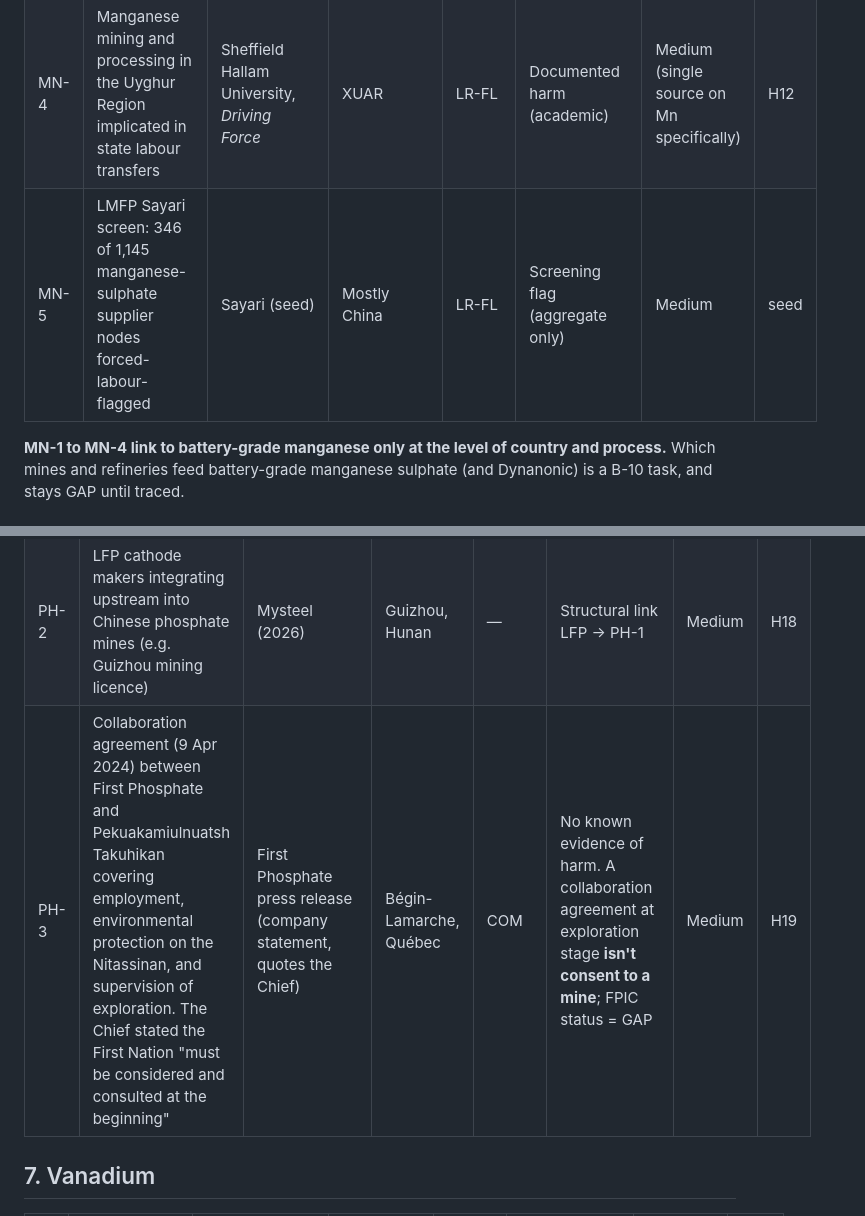
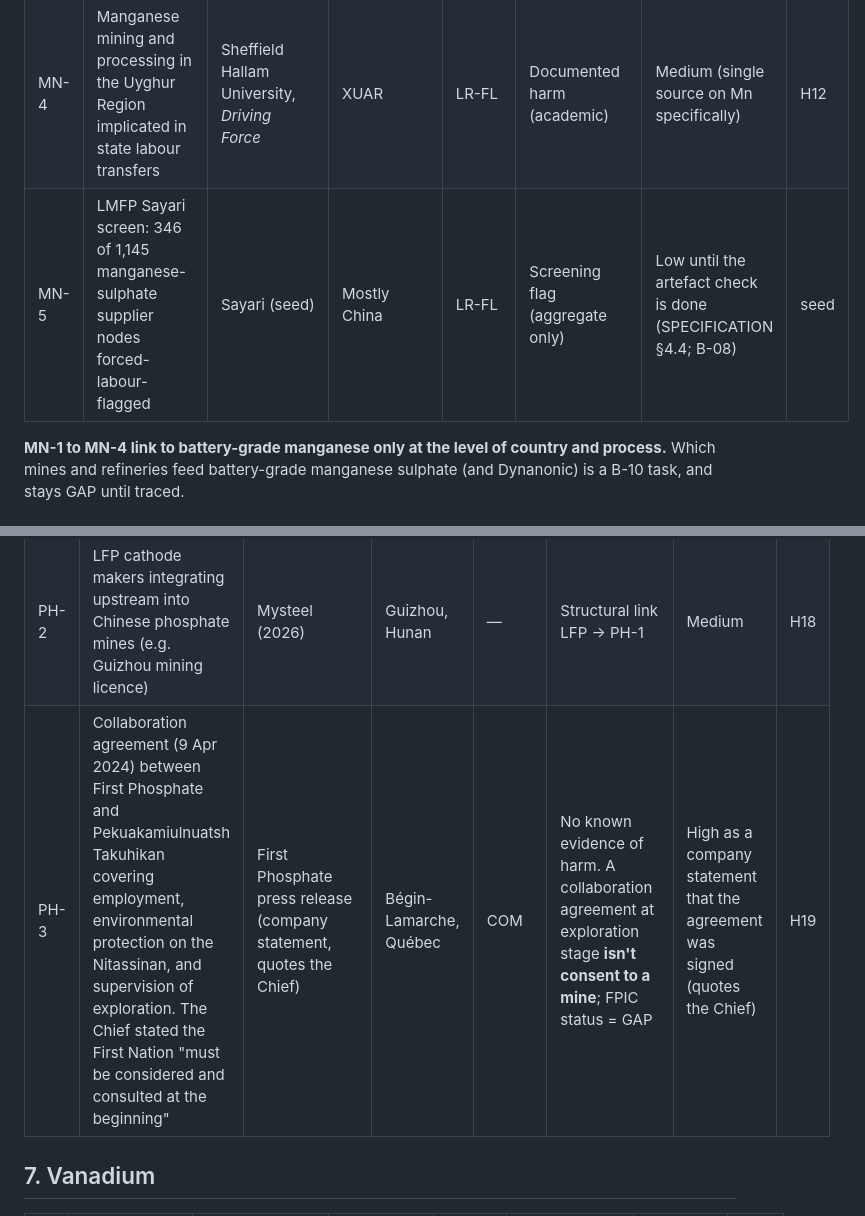
Before and after one commit to indiaclarke03-ops/EthicalBatterySourcing, a Markdown page: research/harm-evidence.md, 2 parts joined by grey strips. Rendered like a GitHub page.

```diff
--- a/research/harm-evidence.md
+++ b/research/harm-evidence.md
@@ -82,7 +82,7 @@
 | MN-2 | Manganese mining and **refineries** discharging toxic waste into rivers, ruining crops and draining wells; local health officials diagnosed mine workers with neurological disease from heavy-metal exposure | Yale Environment 360 (investigative feature) | Wuling Mountains county producing ~⅕ of world manganese, south-central China | ENV-W, ENV-S, HH, OHS | Documented harm | Medium. **Dated** (2008–10 events); current conditions not verified | H15 |
 | MN-3 | Soils and crops around a manganese mine severely contaminated with Pb and Cd; significant health risk for adults | Peer-reviewed studies (Li et al. 2007, *Environ. Pollut.*; Pingle study, US EPA HERO ref. 4860323) | Pingle, Guangxi | ENV-S, HH | Documented harm (environment) | High (multiple studies) | H16 |
 | MN-4 | Manganese mining and processing in the Uyghur Region implicated in state labour transfers | Sheffield Hallam University, *Driving Force* | XUAR | LR-FL | Documented harm (academic) | Medium (single source on Mn specifically) | H12 |
-| MN-5 | LMFP Sayari screen: 346 of 1,145 manganese-sulphate supplier nodes forced-labour-flagged | Sayari (seed) | Mostly China | LR-FL | Screening flag (aggregate only) | Medium | seed |
+| MN-5 | LMFP Sayari screen: 346 of 1,145 manganese-sulphate supplier nodes forced-labour-flagged | Sayari (seed) | Mostly China | LR-FL | Screening flag (aggregate only) | Low until the artefact check is done (SPECIFICATION §4.4; B-08) | seed |
 
 **MN-1 to MN-4 link to battery-grade manganese only at the level of country and process.** Which mines and refineries feed battery-grade manganese sulphate (and Dynanonic) is a B-10 task, and stays GAP until traced.
 
@@ -92,7 +92,7 @@
 |---|---|---|---|---|---|---|---|
 | PH-1 | Upper Yangtze basin is China's most concentrated area of phosphate mining, phosphorus chemicals and phosphogypsum stacks, and is seriously polluted by total phosphorus. Causes named: mining, poorly managed chemical plants, phosphogypsum stockpiled along rivers | Shi et al. (2020), *Research of Environmental Sciences* (Chinese, peer-reviewed); China MEE statements via Yicai | Sichuan, Guizhou, Hubei, Yunnan | ENV-W, ENV-S | Documented harm (environment) | High | H17 |
 | PH-2 | LFP cathode makers integrating upstream into Chinese phosphate mines (e.g. Guizhou mining licence) | Mysteel (2026) | Guizhou, Hunan | — | Structural link LFP → PH-1 | Medium | H18 |
-| PH-3 | Collaboration agreement (9 Apr 2024) between First Phosphate and Pekuakamiulnuatsh Takuhikan covering employment, environmental protection on the Nitassinan, and supervision of exploration. The Chief stated the First Nation "must be considered and consulted at the beginning" | First Phosphate press release (company statement, quotes the Chief) | Bégin-Lamarche, Québec | COM | No known evidence of harm. A collaboration agreement at exploration stage **isn't consent to a mine**; FPIC status = GAP | Medium | H19 |
+| PH-3 | Collaboration agreement (9 Apr 2024) between First Phosphate and Pekuakamiulnuatsh Takuhikan covering employment, environmental protection on the Nitassinan, and supervision of exploration. The Chief stated the First Nation "must be considered and consulted at the beginning" | First Phosphate press release (company statement, quotes the Chief) | Bégin-Lamarche, Québec | COM | No known evidence of harm. A collaboration agreement at exploration stage **isn't consent to a mine**; FPIC status = GAP | High as a company statement that the agreement was signed (quotes the Chief) | H19 |
 
 ## 7. Vanadium
 
```
Also changed, not shown: other parts of research/harm-evidence.md (+3 -3 lines).
